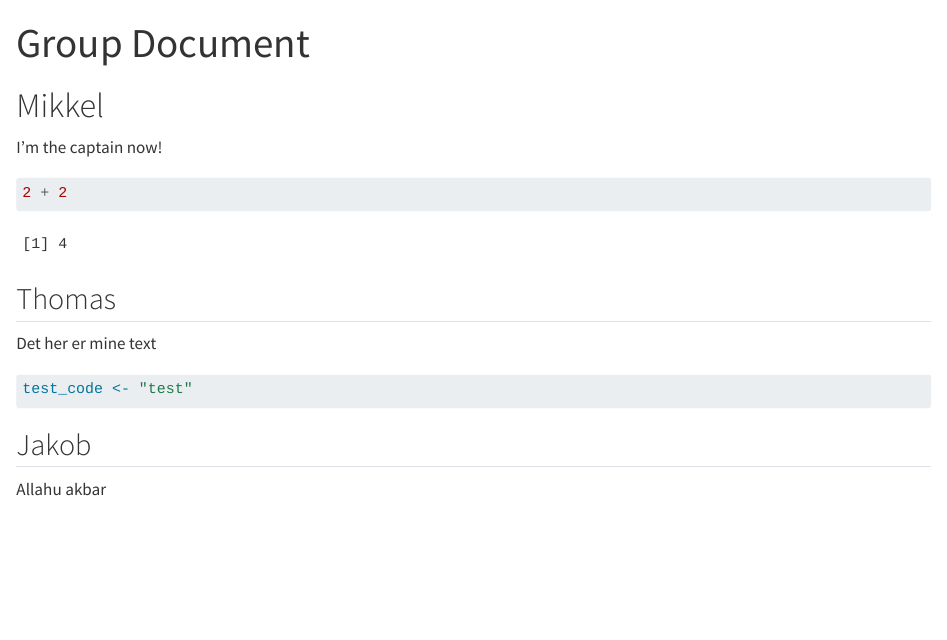
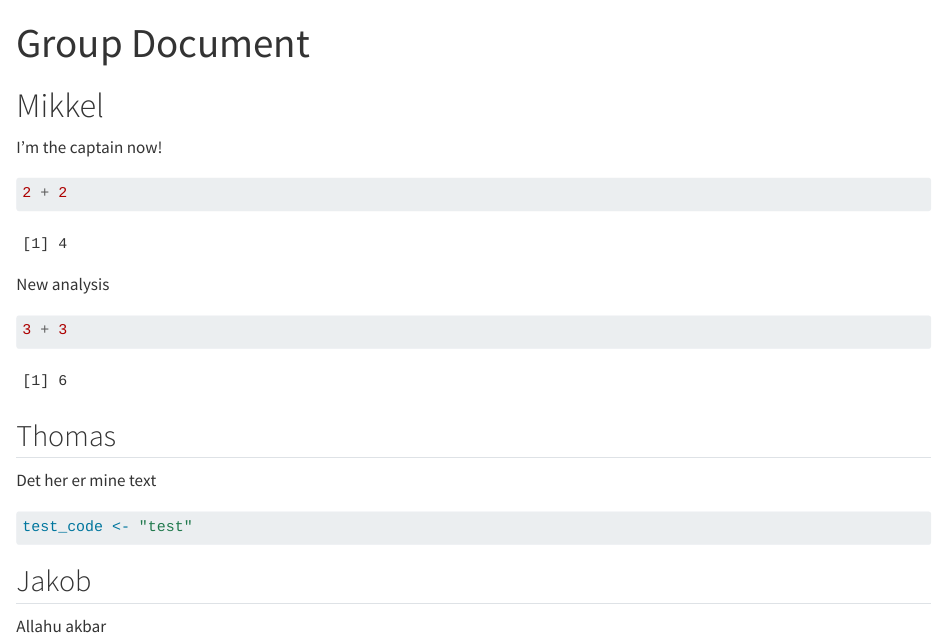
Before and after one commit to thomas-tams-dtu/group13, a Quarto document (group_document.qmd): the page in a window 1100 px wide, from its top. Rendered offline with R 4.5, knitr and Pandoc in place of Quarto, with nearby package versions.

Commit message:
New feature from s193518

````diff
--- a/group_document.qmd
+++ b/group_document.qmd
@@ -10,6 +10,11 @@ I'm the captain now!
 
 ```{r}
 2 + 2
+```
+
+New analysis
+```{r}
+3 + 3
 ```
 
 
````
